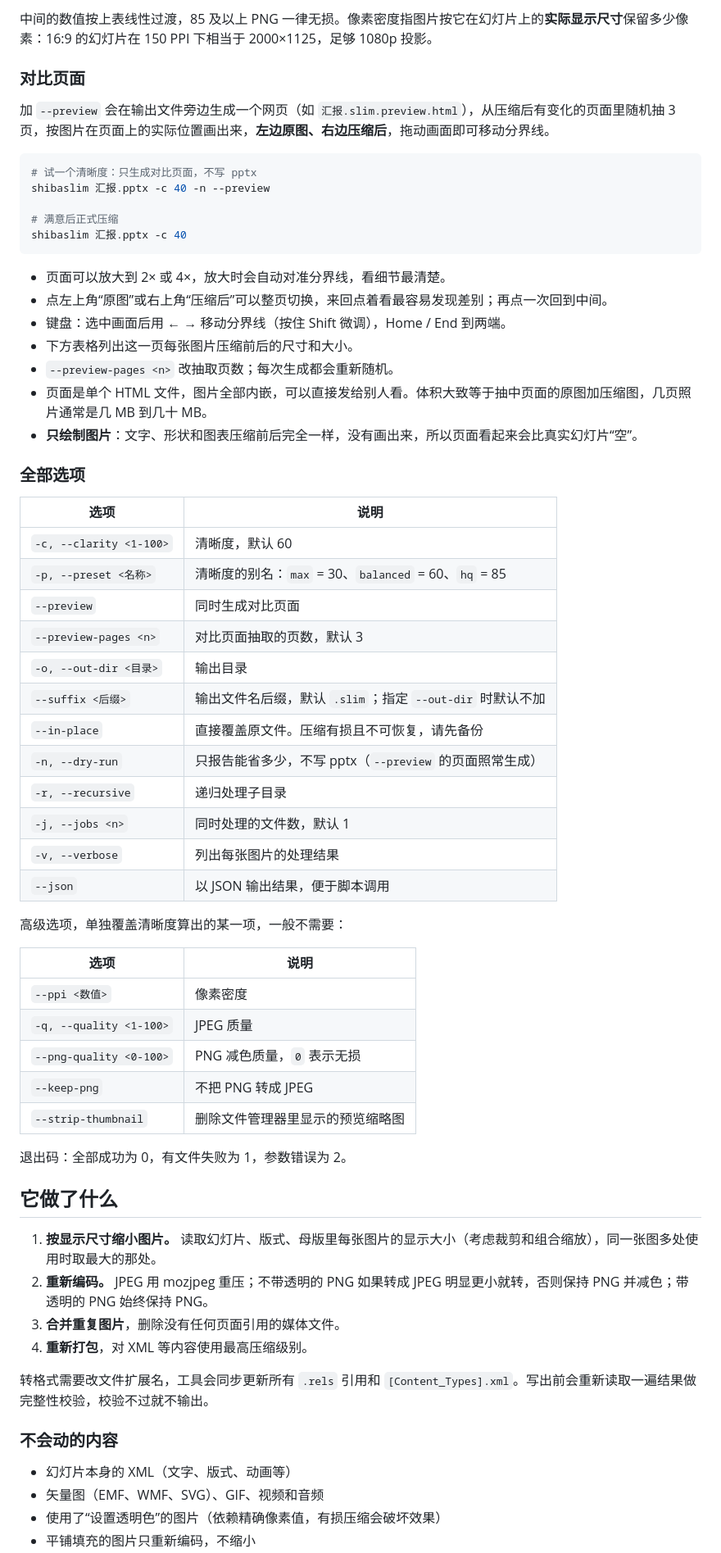
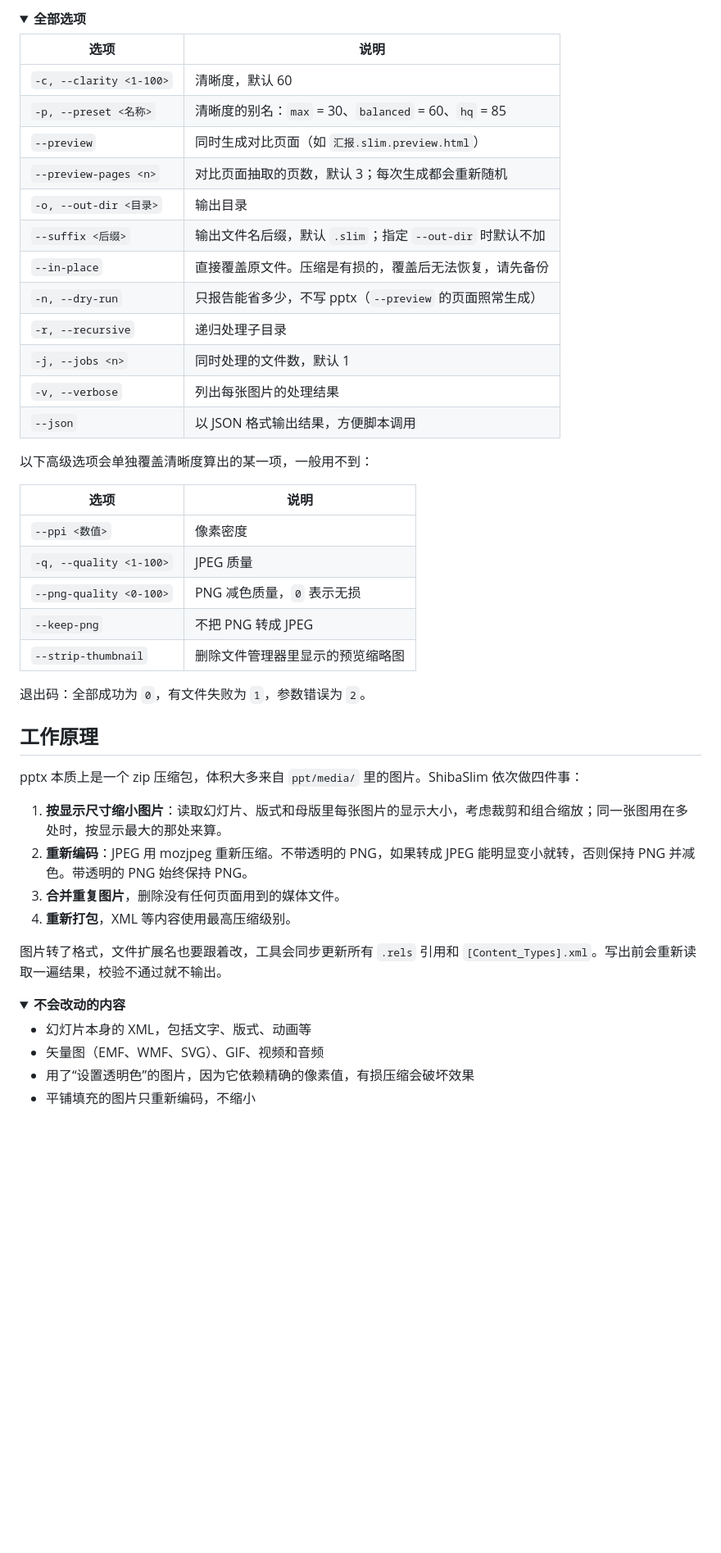
Before and after one commit to Wonvy/ShibaSlim, a Markdown page: README.md, the part around one of its changes. Shown at 82% size. GitHub-like rendering; folded sections open; blank space fills up the shorter version.

````diff
--- a/README.md
+++ b/README.md
@@ -85,43 +135,22 @@ shibaslim 汇报.pptx -c 80
-中间的数值按上表线性过渡，85 及以上 PNG 一律无损。像素密度指图片按它在幻灯片上的**实际显示尺寸**保留多少像素：16:9 的幻灯片在 150 PPI 下相当于 2000×1125，足够 1080p 投影。
-
-### 对比页面
-
-加 `--preview` 会在输出文件旁边生成一个网页（如 `汇报.slim.preview.html`），从压缩后有变化的页面里随机抽 3 页，按图片在页面上的实际位置画出来，**左边原图、右边压缩后**，拖动画面即可移动分界线。
-
-```bash
-# 试一个清晰度：只生成对比页面，不写 pptx
-shibaslim 汇报.pptx -c 40 -n --preview
-
-# 满意后正式压缩
-shibaslim 汇报.pptx -c 40
-```
-
-- 页面可以放大到 2× 或 4×，放大时会自动对准分界线，看细节最清楚。
-- 点左上角“原图”或右上角“压缩后”可以整页切换，来回点着看最容易发现差别；再点一次回到中间。
-- 键盘：选中画面后用 ← → 移动分界线（按住 Shift 微调），Home / End 到两端。
-- 下方表格列出这一页每张图片压缩前后的尺寸和大小。
-- `--preview-pages <n>` 改抽取页数；每次生成都会重新随机。
-- 页面是单个 HTML 文件，图片全部内嵌，可以直接发给别人看。体积大致等于抽中页面的原图加压缩图，几页照片通常是几 MB 到几十 MB。
-- **只绘制图片**：文字、形状和图表压缩前后完全一样，没有画出来，所以页面看起来会比真实幻灯片“空”。
-
-### 全部选项
+<details>
+<summary><b>全部选项</b></summary>
 
 | 选项 | 说明 |
 |---|---|
 | `-c, --clarity <1-100>` | 清晰度，默认 60 |
 | `-p, --preset <名称>` | 清晰度的别名：`max` = 30、`balanced` = 60、`hq` = 85 |
-| `--preview` | 同时生成对比页面 |
-| `--preview-pages <n>` | 对比页面抽取的页数，默认 3 |
+| `--preview` | 同时生成对比页面（如 `汇报.slim.preview.html`） |
+| `--preview-pages <n>` | 对比页面抽取的页数，默认 3；每次生成都会重新随机 |
 | `-o, --out-dir <目录>` | 输出目录 |
 | `--suffix <后缀>` | 输出文件名后缀，默认 `.slim`；指定 `--out-dir` 时默认不加 |
-| `--in-place` | 直接覆盖原文件。压缩有损且不可恢复，请先备份 |
+| `--in-place` | 直接覆盖原文件。压缩是有损的，覆盖后无法恢复，请先备份 |
 | `-n, --dry-run` | 只报告能省多少，不写 pptx（`--preview` 的页面照常生成） |
 | `-r, --recursive` | 递归处理子目录 |
 | `-j, --jobs <n>` | 同时处理的文件数，默认 1 |
 | `-v, --verbose` | 列出每张图片的处理结果 |
-| `--json` | 以 JSON 输出结果，便于脚本调用 |
+| `--json` | 以 JSON 格式输出结果，方便脚本调用 |
 
-高级选项，单独覆盖清晰度算出的某一项，一般不需要：
+以下高级选项会单独覆盖清晰度算出的某一项，一般用不到：
 
 | 选项 | 说明 |
 |---|---|
@@ -131,20 +160,25 @@ shibaslim 汇报.pptx -c 40
 | `--keep-png` | 不把 PNG 转成 JPEG |
 | `--strip-thumbnail` | 删除文件管理器里显示的预览缩略图 |
 
-退出码：全部成功为 0，有文件失败为 1，参数错误为 2。
+退出码：全部成功为 `0`，有文件失败为 `1`，参数错误为 `2`。
 
-## 它做了什么
+</details>
 
-1. **按显示尺寸缩小图片。** 读取幻灯片、版式、母版里每张图片的显示大小（考虑裁剪和组合缩放），同一张图多处使用时取最大的那处。
-2. **重新编码。** JPEG 用 mozjpeg 重压；不带透明的 PNG 如果转成 JPEG 明显更小就转，否则保持 PNG 并减色；带透明的 PNG 始终保持 PNG。
-3. **合并重复图片**，删除没有任何页面引用的媒体文件。
-4. **重新打包**，对 XML 等内容使用最高压缩级别。
+## 工作原理
 
-转格式需要改文件扩展名，工具会同步更新所有 `.rels` 引用和 `[Content_Types].xml`。写出前会重新读取一遍结果做完整性校验，校验不过就不输出。
+pptx 本质上是一个 zip 压缩包，体积大多来自 `ppt/media/` 里的图片。ShibaSlim 依次做四件事：
 
-### 不会动的内容
+1. **按显示尺寸缩小图片**：读取幻灯片、版式和母版里每张图片的显示大小，考虑裁剪和组合缩放；同一张图用在多处时，按显示最大的那处来算。
+2. **重新编码**：JPEG 用 mozjpeg 重新压缩。不带透明的 PNG，如果转成 JPEG 能明显变小就转，否则保持 PNG 并减色。带透明的 PNG 始终保持 PNG。
+3. **合并重复图片**，删除没有任何页面用到的媒体文件。
+4. **重新打包**，XML 等内容使用最高压缩级别。
 
-- 幻灯片本身的 XML（文字、版式、动画等）
+图片转了格式，文件扩展名也要跟着改，工具会同步更新所有 `.rels` 引用和 `[Content_Types].xml`。写出前会重新读取一遍结果，校验不通过就不输出。
+
+<details>
+<summary><b>不会改动的内容</b></summary>
+
+- 幻灯片本身的 XML，包括文字、版式、动画等
 - 矢量图（EMF、WMF、SVG）、GIF、视频和音频
-- 使用了“设置透明色”的图片（依赖精确像素值，有损压缩会破坏效果）
+- 用了“设置透明色”的图片，因为它依赖精确的像素值，有损压缩会破坏效果
 - 平铺填充的图片只重新编码，不缩小
````
Also changed, not shown: other parts of README.md (+128 -69 lines), README.en.md (added, +237 -0 lines), docs/compare-dark.jpg (added), docs/compare-light.jpg (added), docs/gui-dark.png (added), docs/gui-light.png (added), 3 other files.
